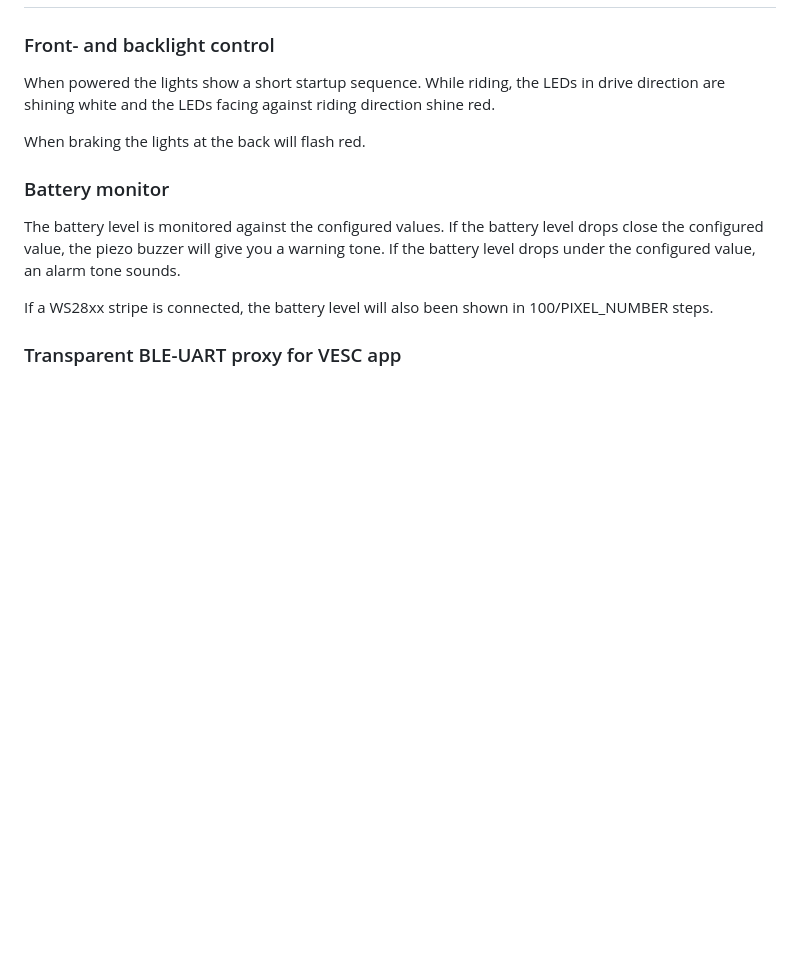
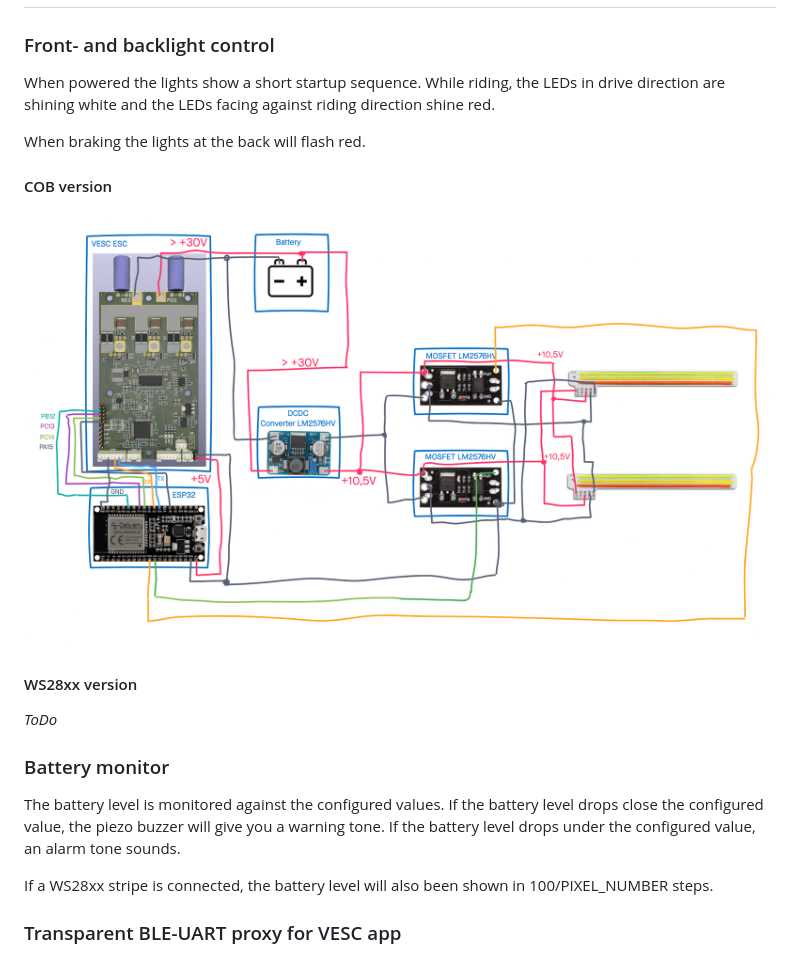
Before and after one commit to thankthemaker/rESCue, a Markdown page: README.md, the part around the change. Drawn GitHub-style; pictures changed too: cob-wiring.png (added); blank space fills up the shorter version.

Commit message:
cob wiring

```diff
--- a/README.md
+++ b/README.md
@@ -49,6 +49,14 @@ When powered the lights show a short startup sequence. While riding, the LEDs in
 
 When braking the lights at the back will flash red.
 
+#### COB version
+
+![COB wiring](cob-wiring.png)
+
+#### WS28xx version
+
+_ToDo_
+
 ### Battery monitor
 
 The battery level is monitored against the configured values. If the battery level drops close the configured value, the piezo buzzer will give you a warning tone. If the battery level drops under the configured value, an alarm tone sounds.
```
